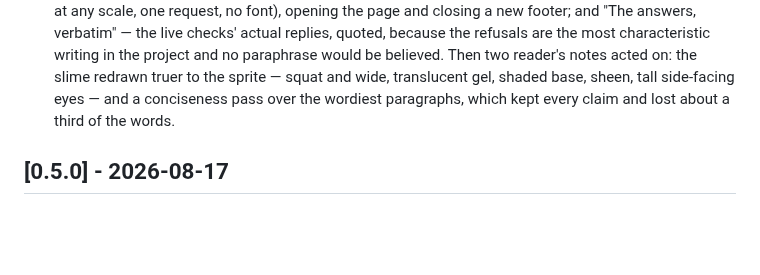
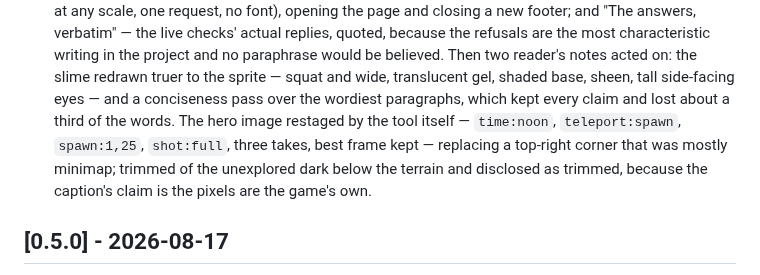
Before and after one commit to musharna/tmodloader-mcp, a Markdown page: CHANGELOG.md, the part around the change. Rendered like a GitHub page; blank space fills up the shorter version.

```diff
--- a/CHANGELOG.md
+++ b/CHANGELOG.md
@@ -216,7 +216,12 @@ Unreleased work folded into this release from between 0.5.0 and the audit:
   Then two reader's notes acted on: the slime redrawn truer to the sprite —
   squat and wide, translucent gel, shaded base, sheen, tall side-facing
   eyes — and a conciseness pass over the wordiest paragraphs, which kept
-  every claim and lost about a third of the words.
+  every claim and lost about a third of the words. The hero image restaged
+  by the tool itself — `time:noon`, `teleport:spawn`, `spawn:1,25`,
+  `shot:full`, three takes, best frame kept — replacing a top-right corner
+  that was mostly minimap; trimmed of the unexplored dark below the terrain
+  and disclosed as trimmed, because the caption's claim is the pixels are
+  the game's own.
 
 ## [0.5.0] - 2026-08-17
 
```
Also changed, not shown: README.md (+9 -8 lines), docs/shot-full.png (added), docs/shot-topright.png (deleted).
